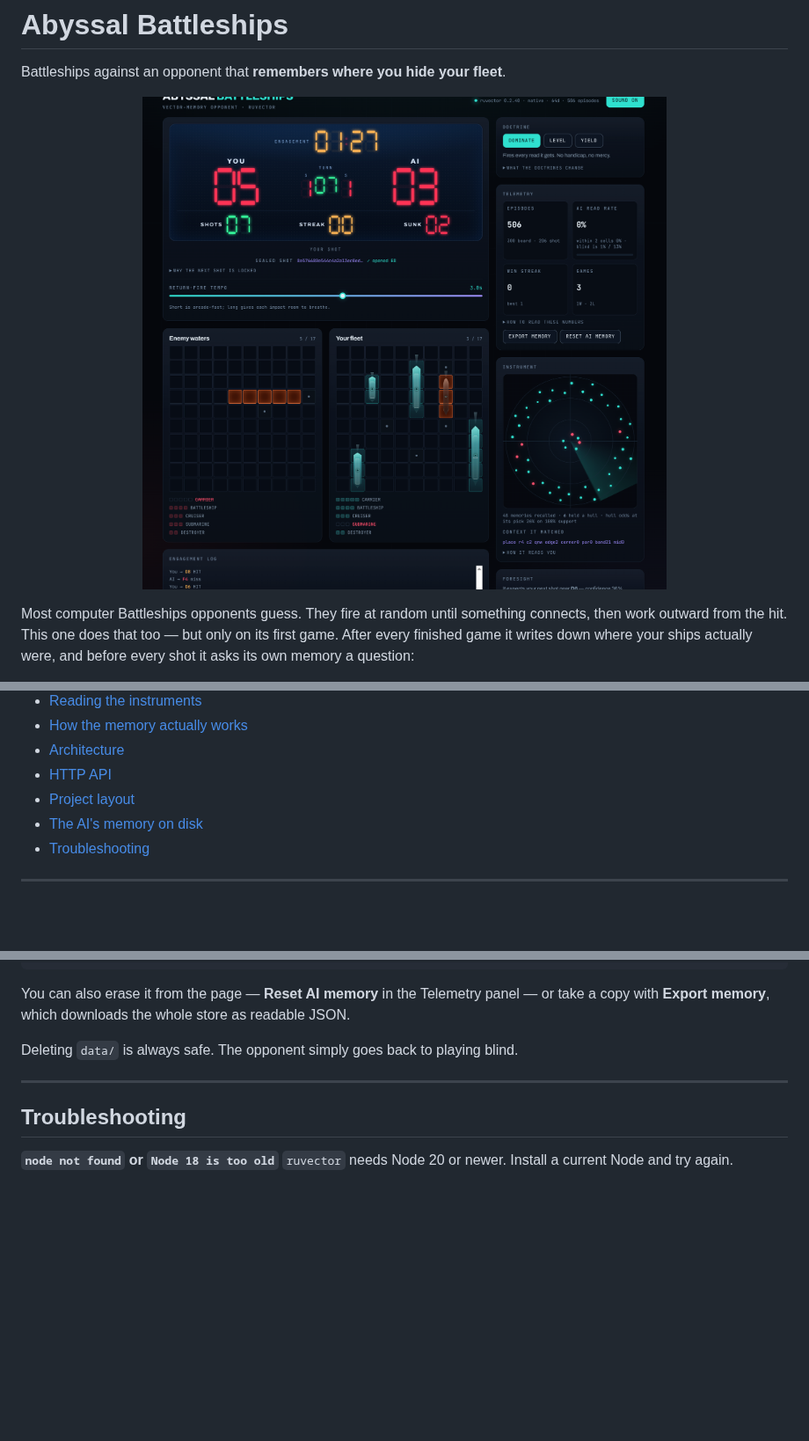
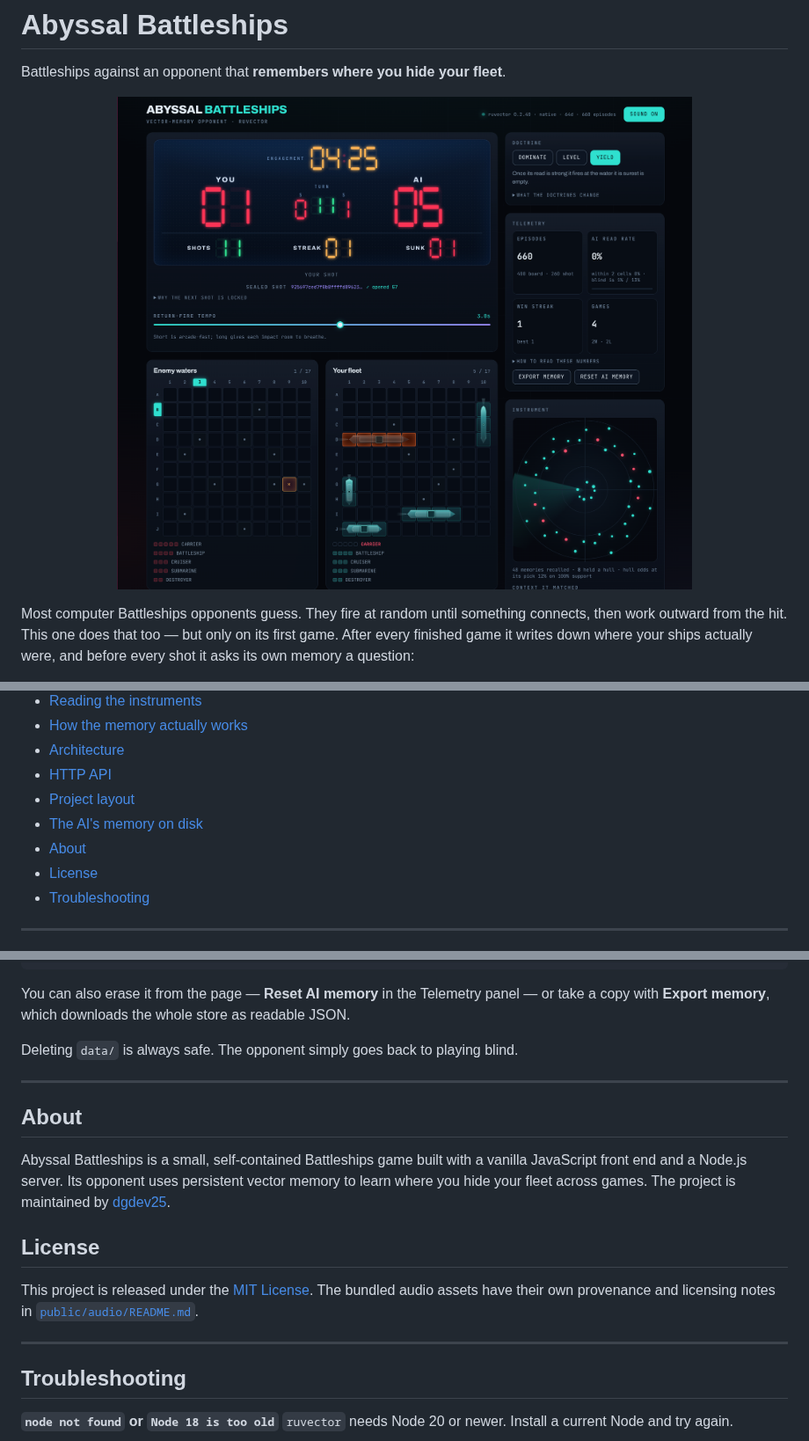
Before and after one commit to dgdev25/battleships, a Markdown page: README.md, 3 parts joined by grey strips. Shown at 88% size. Rendered like a GitHub page; pictures changed too: assets/battleships.png; blank space fills up the shorter version.

Commit message:
docs: add MIT license and project about details

```diff
--- a/README.md
+++ b/README.md
@@ -45,6 +45,8 @@ The more games you leave behind, the less its opening shots look like guesses.
 - [HTTP API](#http-api)
 - [Project layout](#project-layout)
 - [The AI's memory on disk](#the-ais-memory-on-disk)
+- [About](#about)
+- [License](#license)
 - [Troubleshooting](#troubleshooting)
 
 ---
@@ -381,6 +383,21 @@ blind.
 
 ---
 
+## About
+
+Abyssal Battleships is a small, self-contained Battleships game built with a
+vanilla JavaScript front end and a Node.js server. Its opponent uses persistent
+vector memory to learn where you hide your fleet across games. The project is
+maintained by [dgdev25](https://github.com/dgdev25).
+
+## License
+
+This project is released under the [MIT License](LICENSE). The bundled audio
+assets have their own provenance and licensing notes in
+[`public/audio/README.md`](public/audio/README.md).
+
+---
+
 ## Troubleshooting
 
 **`node not found` or `Node 18 is too old`**
```
Also changed, not shown: 2 other files.
